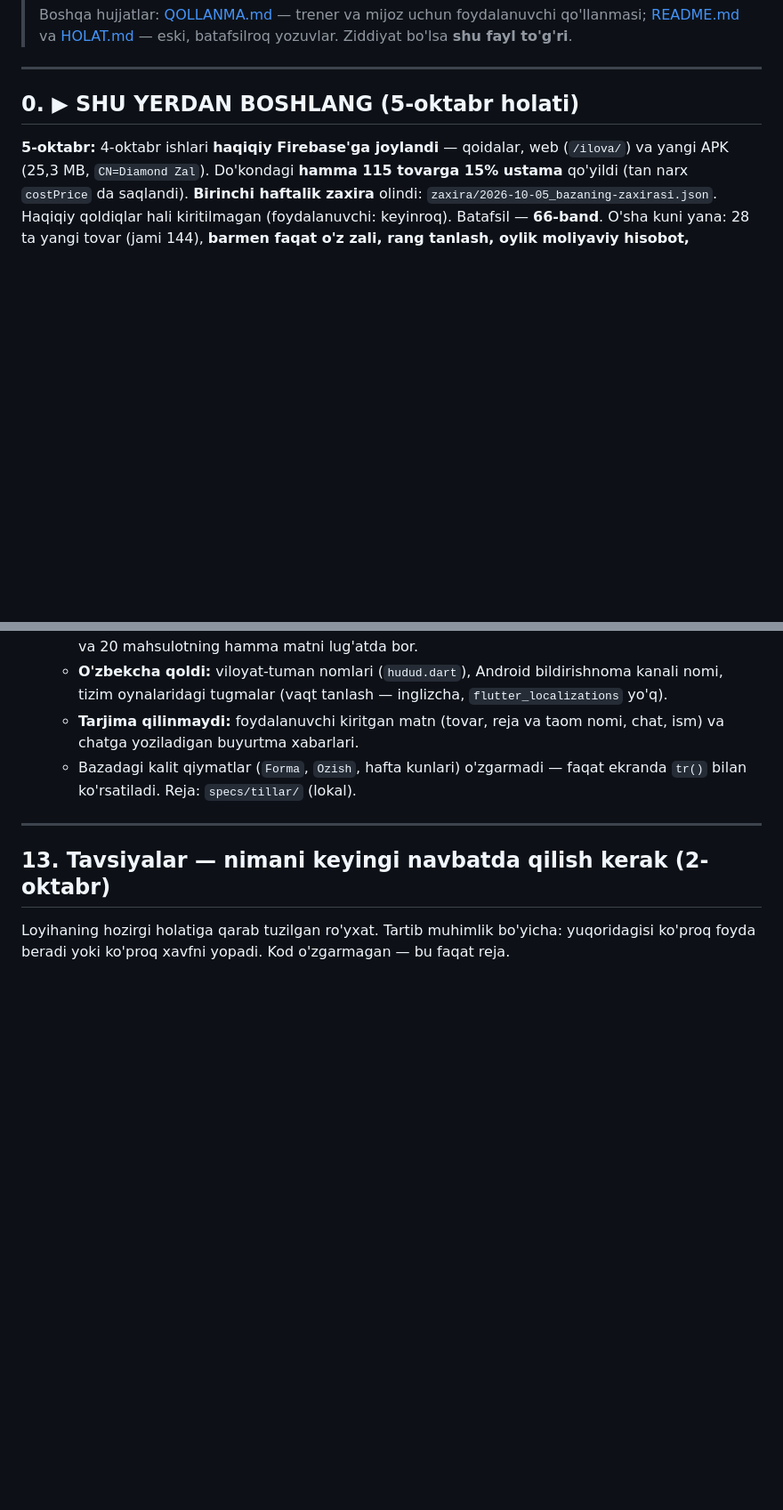
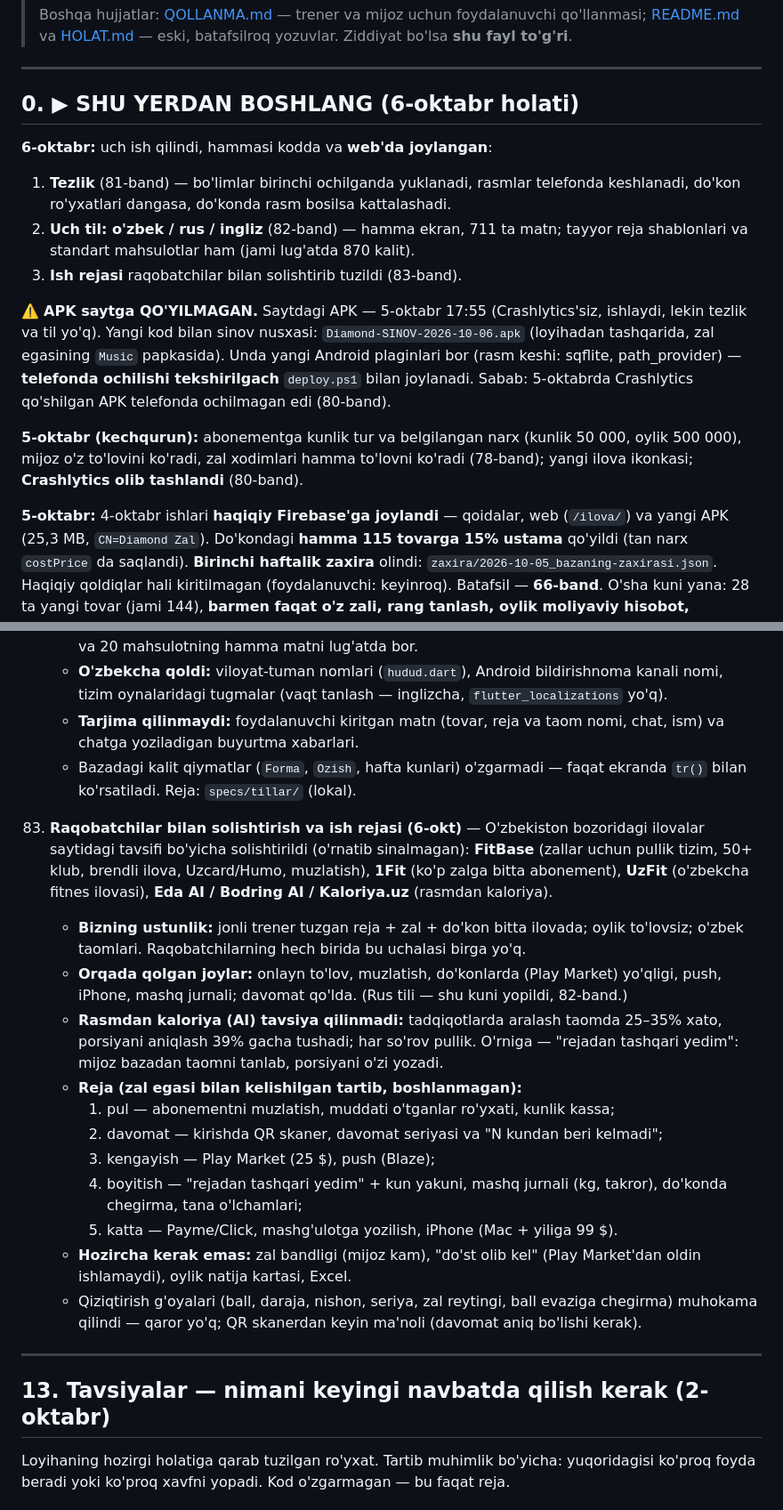
Before and after one commit to xojaurunov/diamond-zal, a Markdown page: DAVOM.md, 2 parts joined by grey strips. Shown at 89% size. Drawn GitHub-style; blank space fills up the shorter version.

Commit message:
docs: 6-oktabr holati — tezlik, uch til, ish rejasi (DAVOM.md 0-bo'lim, 83-band)

```diff
--- a/DAVOM.md
+++ b/DAVOM.md
@@ -11,7 +11,25 @@
 
 ---
 
-## 0. ▶ SHU YERDAN BOSHLANG (5-oktabr holati)
+## 0. ▶ SHU YERDAN BOSHLANG (6-oktabr holati)
+
+**6-oktabr:** uch ish qilindi, hammasi kodda va **web'da joylangan**:
+1. **Tezlik** (81-band) — bo'limlar birinchi ochilganda yuklanadi, rasmlar telefonda
+   keshlanadi, do'kon ro'yxatlari dangasa, do'konda rasm bosilsa kattalashadi.
+2. **Uch til: o'zbek / rus / ingliz** (82-band) — hamma ekran, 711 ta matn; tayyor reja
+   shablonlari va standart mahsulotlar ham (jami lug'atda 870 kalit).
+3. **Ish rejasi** raqobatchilar bilan solishtirib tuzildi (83-band).
+
+⚠️ **APK saytga QO'YILMAGAN.** Saytdagi APK — 5-oktabr 17:55 (Crashlytics'siz, ishlaydi, lekin
+tezlik va til yo'q). Yangi kod bilan sinov nusxasi: `Diamond-SINOV-2026-10-06.apk` (loyihadan
+tashqarida, zal egasining `Music` papkasida). Unda yangi Android plaginlari bor (rasm keshi:
+sqflite, path_provider) — **telefonda ochilishi tekshirilgach** `deploy.ps1` bilan joylanadi.
+Sabab: 5-oktabrda Crashlytics qo'shilgan APK telefonda ochilmagan edi (80-band).
+
+**5-oktabr (kechqurun):** abonementga kunlik tur va belgilangan narx (kunlik 50 000, oylik
+500 000), mijoz o'z to'lovini ko'radi, zal xodimlari hamma to'lovni ko'radi (78-band); yangi
+ilova ikonkasi; **Crashlytics olib tashlandi** (80-band).
+
 
 **5-oktabr:** 4-oktabr ishlari **haqiqiy Firebase'ga joylandi** — qoidalar, web (`/ilova/`) va
 yangi APK (25,3 MB, `CN=Diamond Zal`). Do'kondagi **hamma 115 tovarga 15% ustama** qo'yildi
@@ -1536,6 +1579,30 @@ telefon+parol bilan kirish, haqiqiy Firebase'ga ulanish, birinchi APK.
     - Bazadagi kalit qiymatlar (`Forma`, `Ozish`, hafta kunlari) o'zgarmadi — faqat ekranda
       `tr()` bilan ko'rsatiladi. Reja: `specs/tillar/` (lokal).
 
+83. **Raqobatchilar bilan solishtirish va ish rejasi (6-okt)** — O'zbekiston bozoridagi
+    ilovalar saytidagi tavsifi bo'yicha solishtirildi (o'rnatib sinalmagan): **FitBase** (zallar
+    uchun pullik tizim, 50+ klub, brendli ilova, Uzcard/Humo, muzlatish), **1Fit** (ko'p zalga
+    bitta abonement), **UzFit** (o'zbekcha fitnes ilovasi), **Eda AI / Bodring AI /
+    Kaloriya.uz** (rasmdan kaloriya).
+    - **Bizning ustunlik:** jonli trener tuzgan reja + zal + do'kon bitta ilovada; oylik
+      to'lovsiz; o'zbek taomlari. Raqobatchilarning hech birida bu uchalasi birga yo'q.
+    - **Orqada qolgan joylar:** onlayn to'lov, muzlatish, do'konlarda (Play Market) yo'qligi,
+      push, iPhone, mashq jurnali; davomat qo'lda. (Rus tili — shu kuni yopildi, 82-band.)
+    - **Rasmdan kaloriya (AI) tavsiya qilinmadi:** tadqiqotlarda aralash taomda 25–35% xato,
+      porsiyani aniqlash 39% gacha tushadi; har so'rov pullik. O'rniga — "rejadan tashqari
+      yedim": mijoz bazadan taomni tanlab, porsiyani o'zi yozadi.
+    - **Reja (zal egasi bilan kelishilgan tartib, boshlanmagan):**
+      1) pul — abonementni muzlatish, muddati o'tganlar ro'yxati, kunlik kassa;
+      2) davomat — kirishda QR skaner, davomat seriyasi va "N kundan beri kelmadi";
+      3) kengayish — Play Market (25 $), push (Blaze);
+      4) boyitish — "rejadan tashqari yedim" + kun yakuni, mashq jurnali (kg, takror),
+         do'konda chegirma, tana o'lchamlari;
+      5) katta — Payme/Click, mashg'ulotga yozilish, iPhone (Mac + yiliga 99 $).
+    - **Hozircha kerak emas:** zal bandligi (mijoz kam), "do'st olib kel" (Play Market'dan
+      oldin ishlamaydi), oylik natija kartasi, Excel.
+    - Qiziqtirish g'oyalari (ball, daraja, nishon, seriya, zal reytingi, ball evaziga chegirma)
+      muhokama qilindi — qaror yo'q; QR skanerdan keyin ma'noli (davomat aniq bo'lishi kerak).
+
 ---
 
 ## 13. Tavsiyalar — nimani keyingi navbatda qilish kerak (2-oktabr)
```
Also changed, not shown: other parts of DAVOM.md (+27 -2 lines).
